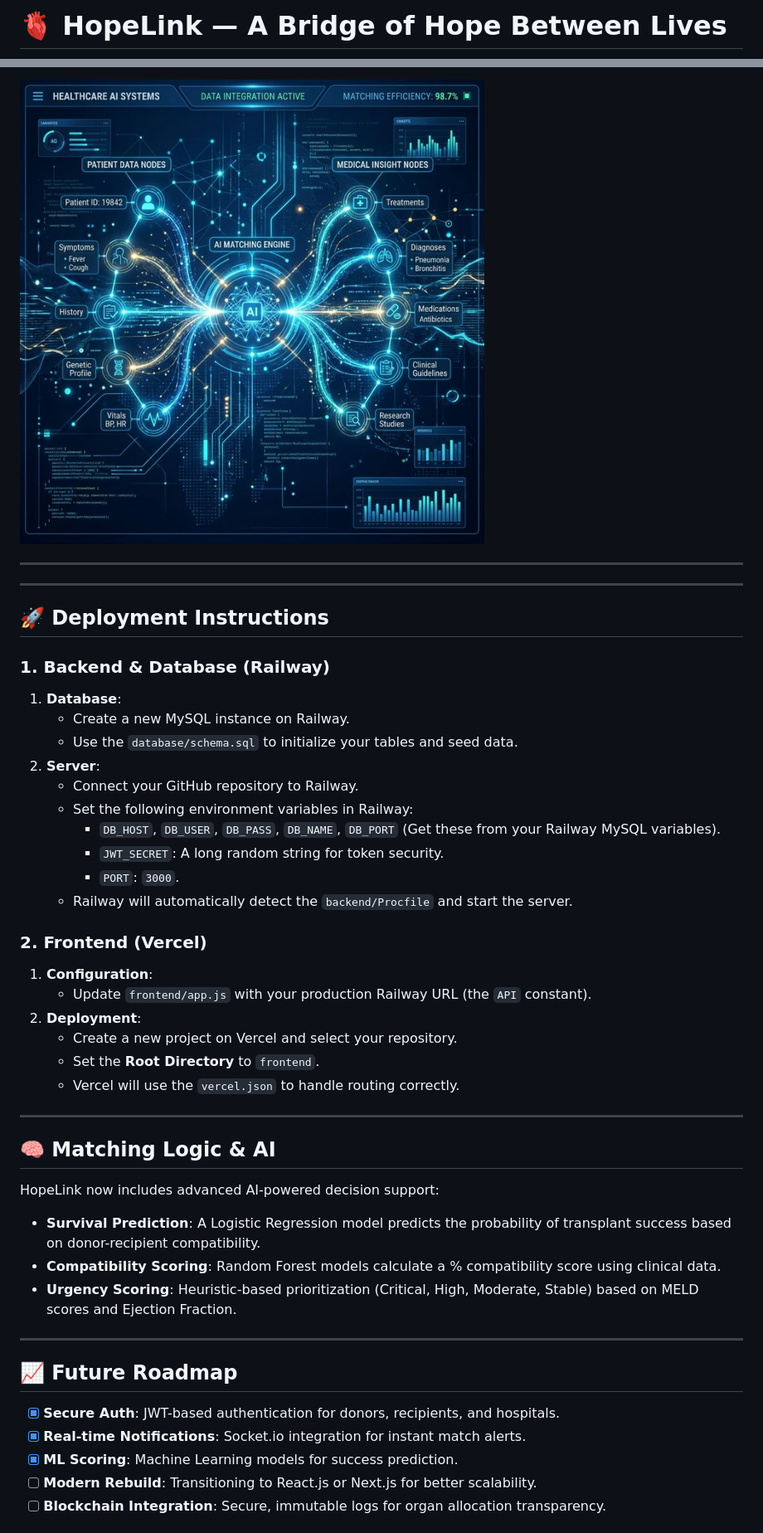
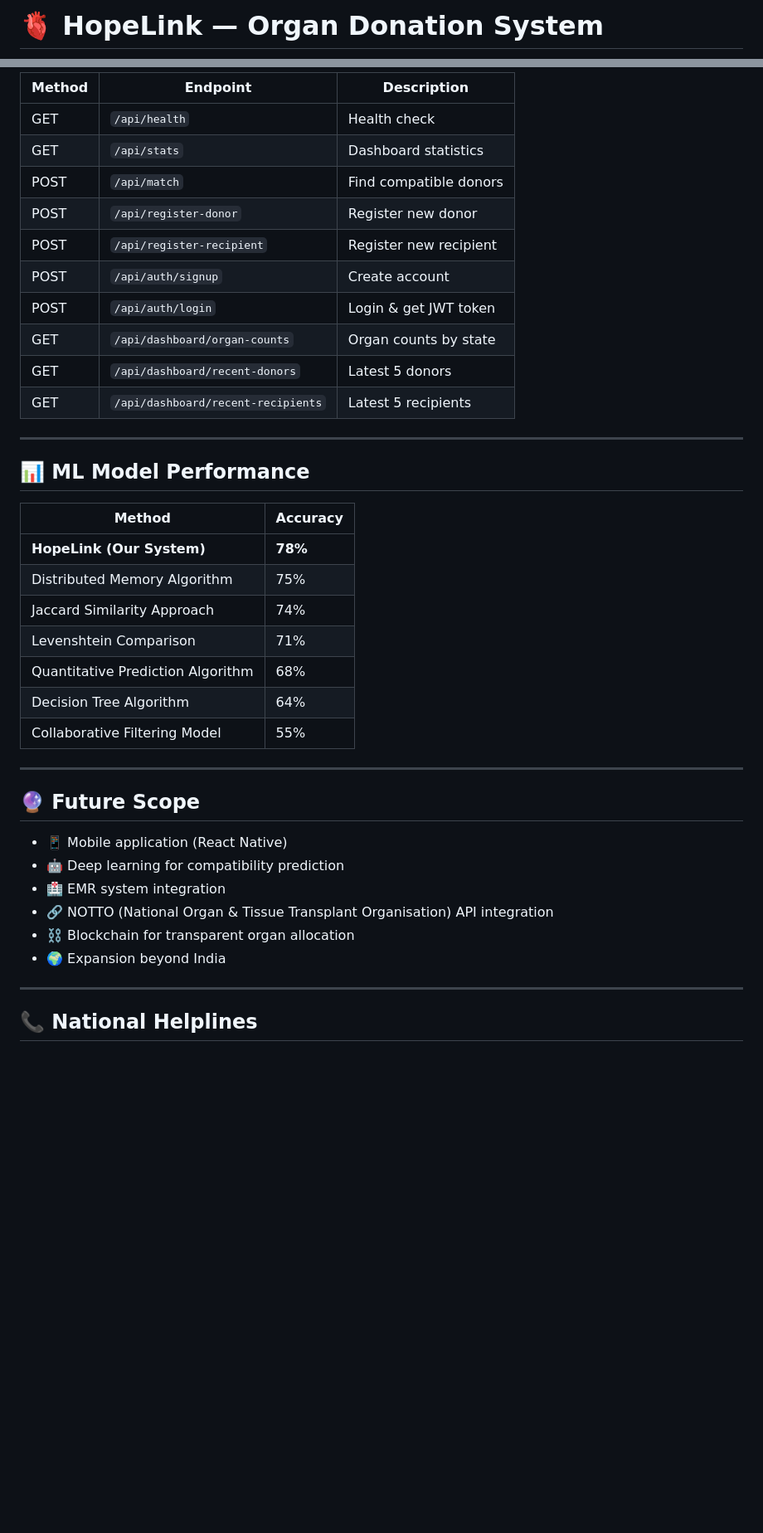
Before and after one commit to ananyanair12/HopeLink-Organ-Donation-System, a Markdown page: README.md, 2 parts joined by grey strips. Shown at 83% size. GitHub-like rendering; blank space fills up the shorter version.

Commit message:
add professional README with live demo link

```diff
--- a/README.md
+++ b/README.md
@@ -1,2 +1,2 @@
-# 🫀 HopeLink — A Bridge of Hope Between Lives
+# 🫀 HopeLink — Organ Donation System
 
@@ -100,46 +154,43 @@ The HopeLink matching algorithm uses a multi-tier approach:
 
-![Match Interface](frontend/images/match_background_1777832589459.png)
+| Method | Endpoint | Description |
+|---|---|---|
+| GET | `/api/health` | Health check |
+| GET | `/api/stats` | Dashboard statistics |
+| POST | `/api/match` | Find compatible donors |
+| POST | `/api/register-donor` | Register new donor |
+| POST | `/api/register-recipient` | Register new recipient |
+| POST | `/api/auth/signup` | Create account |
+| POST | `/api/auth/login` | Login & get JWT token |
+| GET | `/api/dashboard/organ-counts` | Organ counts by state |
+| GET | `/api/dashboard/recent-donors` | Latest 5 donors |
+| GET | `/api/dashboard/recent-recipients` | Latest 5 recipients |
 
 ---
 
----
+## 📊 ML Model Performance
 
-## 🚀 Deployment Instructions
-
-### 1. Backend & Database (Railway)
-1. **Database**:
-   - Create a new MySQL instance on Railway.
-   - Use the `database/schema.sql` to initialize your tables and seed data.
-2. **Server**:
-   - Connect your GitHub repository to Railway.
-   - Set the following environment variables in Railway:
-     - `DB_HOST`, `DB_USER`, `DB_PASS`, `DB_NAME`, `DB_PORT` (Get these from your Railway MySQL variables).
-     - `JWT_SECRET`: A long random string for token security.
-     - `PORT`: `3000`.
-   - Railway will automatically detect the `backend/Procfile` and start the server.
-
-### 2. Frontend (Vercel)
-1. **Configuration**:
-   - Update `frontend/app.js` with your production Railway URL (the `API` constant).
-2. **Deployment**:
-   - Create a new project on Vercel and select your repository.
-   - Set the **Root Directory** to `frontend`.
-   - Vercel will use the `vercel.json` to handle routing correctly.
+| Method | Accuracy |
+|---|---|
+| **HopeLink (Our System)** | **78%** |
+| Distributed Memory Algorithm | 75% |
+| Jaccard Similarity Approach | 74% |
+| Levenshtein Comparison | 71% |
+| Quantitative Prediction Algorithm | 68% |
+| Decision Tree Algorithm | 64% |
+| Collaborative Filtering Model | 55% |
 
 ---
 
-## 🧠 Matching Logic & AI
-HopeLink now includes advanced AI-powered decision support:
-- **Survival Prediction**: A Logistic Regression model predicts the probability of transplant success based on donor-recipient compatibility.
-- **Compatibility Scoring**: Random Forest models calculate a % compatibility score using clinical data.
-- **Urgency Scoring**: Heuristic-based prioritization (Critical, High, Moderate, Stable) based on MELD scores and Ejection Fraction.
+## 🔮 Future Scope
+
+- 📱 Mobile application (React Native)
+- 🤖 Deep learning for compatibility prediction
+- 🏥 EMR system integration
+- 🔗 NOTTO (National Organ & Tissue Transplant Organisation) API integration
+- ⛓️ Blockchain for transparent organ allocation
+- 🌍 Expansion beyond India
 
 ---
 
-## 📈 Future Roadmap
-- [x] **Secure Auth**: JWT-based authentication for donors, recipients, and hospitals.
-- [x] **Real-time Notifications**: Socket.io integration for instant match alerts.
-- [x] **ML Scoring**: Machine Learning models for success prediction.
-- [ ] **Modern Rebuild**: Transitioning to React.js or Next.js for better scalability.
-- [ ] **Blockchain Integration**: Secure, immutable logs for organ allocation transparency.
+## 📞 National Helplines
 
```
Also changed, not shown: other parts of README.md (+136 -79 lines).
